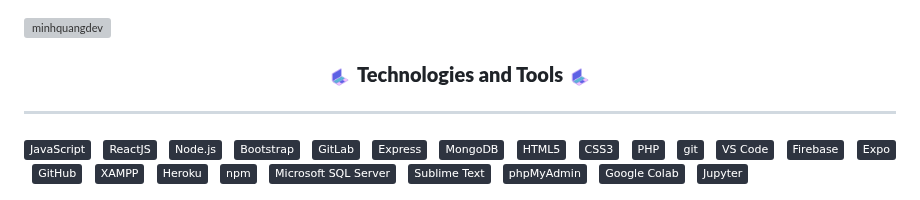
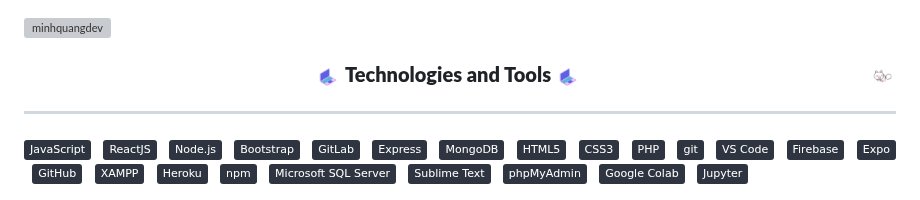
Before and after one commit to minhquang2904/minhquang2904, a Markdown page: README.md, the part around the change. GitHub-like rendering; pictures changed too: images/kitty-chase-pixel.gif (added); badges without logos; grey boxes are pictures that could not be loaded.

Commit message:
profile

```diff
--- a/README.md
+++ b/README.md
@@ -8,6 +8,7 @@
 <img src="images/GIF_DB_Computer.gif" width="24" align="center"/>
 <b align="center">Technologies and Tools</b>
 <img src="images/GIF_DB_Computer.gif" width="24" align="center"/>
+<img src="images/kitty-chase-pixel.gif" width="24" align="right"/>
 </h3>
 <hr></hr>
 <!-- https://simpleicons.org/ -->
```
